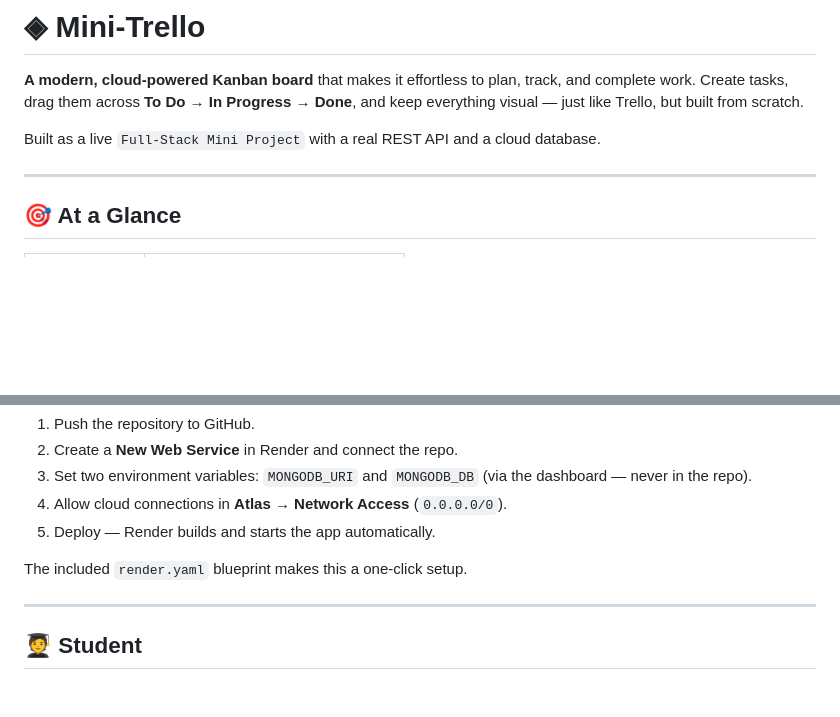
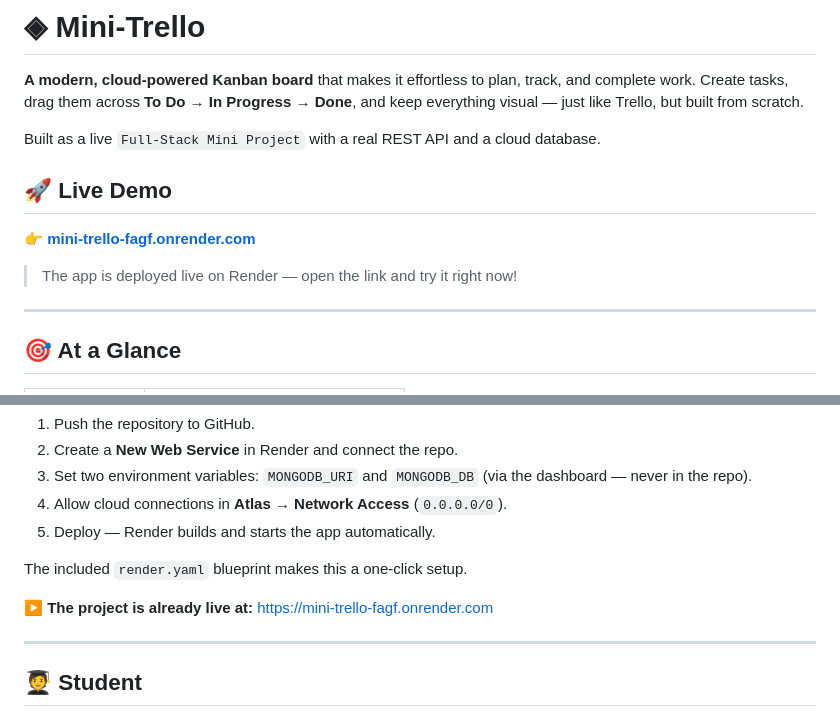
Before and after one commit to kirankumar-thakor18/Mini-Trello, a Markdown page: README.md, 2 parts joined by grey strips. Rendered like a GitHub page; blank space fills up the shorter version.

Commit message:
Add live Render demo link to README

```diff
--- a/README.md
+++ b/README.md
@@ -4,6 +4,12 @@
 Create tasks, drag them across **To Do → In Progress → Done**, and keep everything visual — just like Trello, but built from scratch.
 
 Built as a live `Full-Stack Mini Project` with a real REST API and a cloud database.
+
+## 🚀 Live Demo
+
+👉 **[mini-trello-fagf.onrender.com](https://mini-trello-fagf.onrender.com)**
+
+> The app is deployed live on Render — open the link and try it right now!
 
 ---
 
@@ -166,6 +172,8 @@ The project is designed to deploy easily on a cloud platform like **[Render](htt
 
 The included `render.yaml` blueprint makes this a one-click setup.
 
+**▶️ The project is already live at:** https://mini-trello-fagf.onrender.com
+
 ---
 
 ## 🧑‍🎓 Student
```
